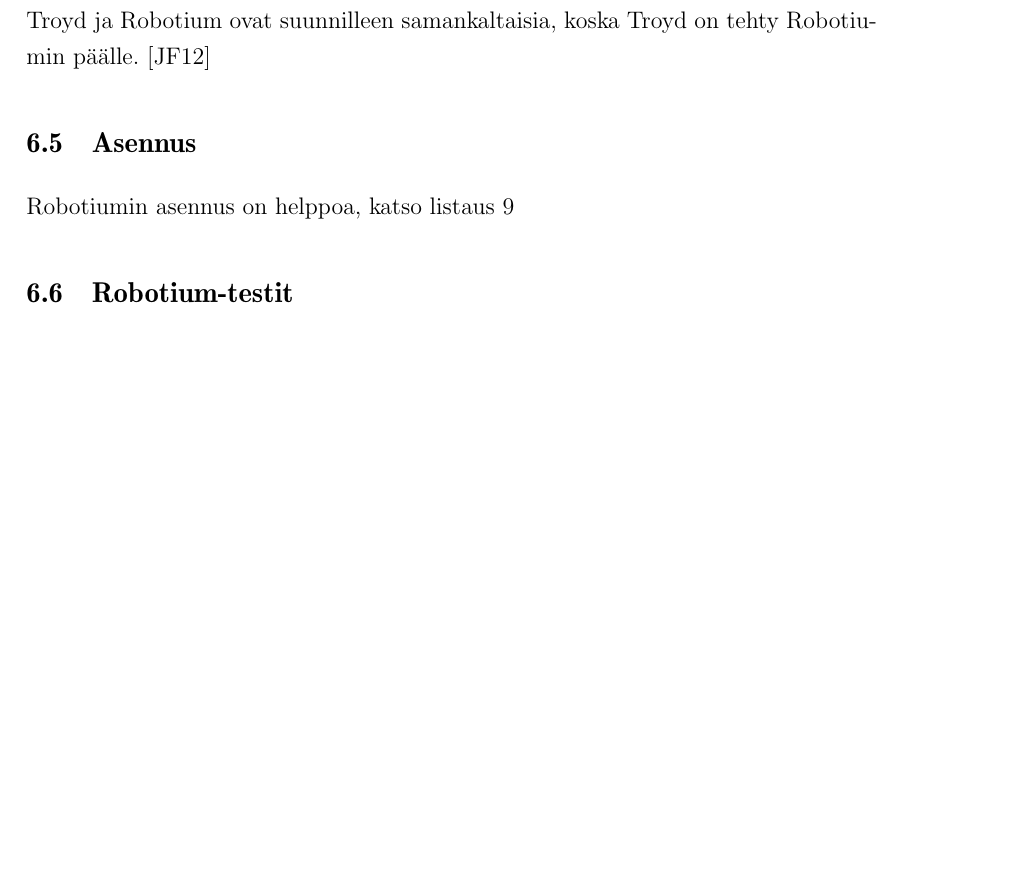
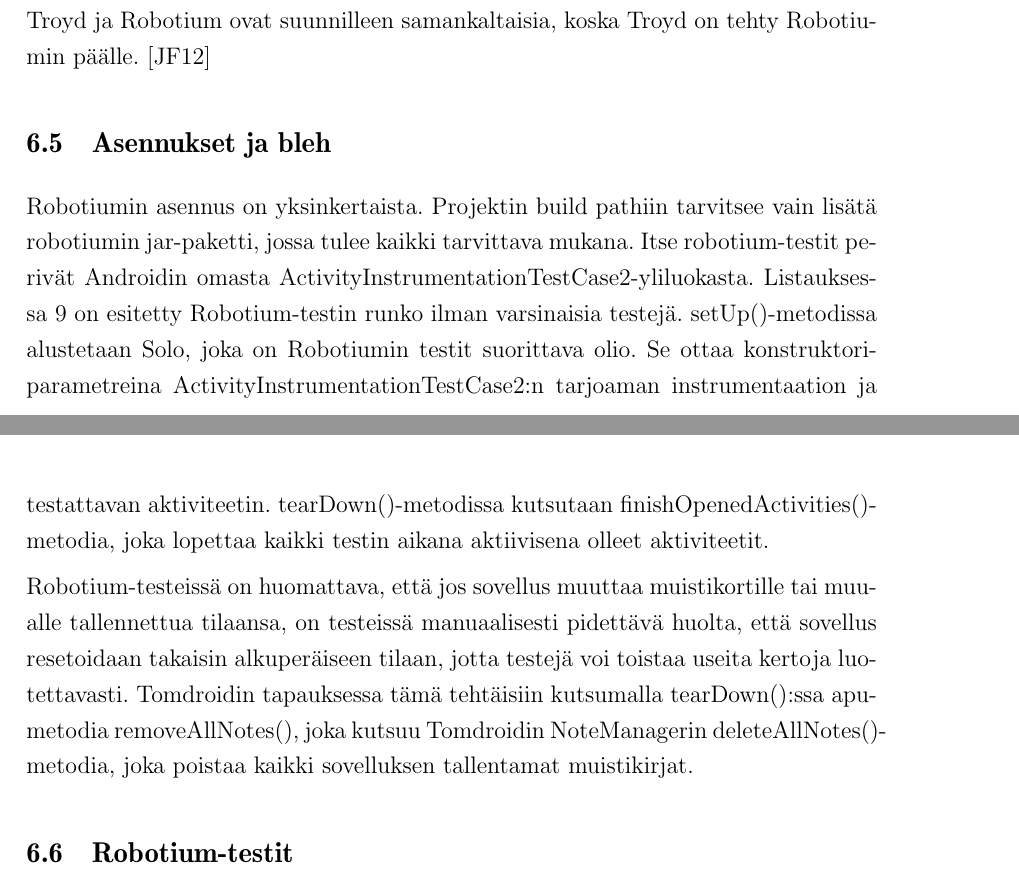
Before and after one commit to jniemisto/gradu, a LaTeX document (gradu.tex, which reads toiminnallinen.tex): part of page 43 of 55 before the commit and two parts of pages 43 and 45 of 56 after it, the two joined at a grey line, cut so that both start at the same text, the shorter picture padded with empty space. Compiled offline with pdfLaTeX.

Commit message:
About robotium setup.

```diff
--- a/toiminnallinen.tex
+++ b/toiminnallinen.tex
@@ -28,7 +28,7 @@
 
 Jeon \& Foster mainitsevat Robotiumin vahvuudeksi Androidin omaa Instrumentatiota rikkaamman APIn. Esimerkiksi nappien painamiseen voidaan käyttää nappien nimeä, josta Robotium laskee napin sijainnin. He myös vertaavat Robotiumia omaan Troyd-työkaluunsa ja sanovat sen heikkoudeksi, että testit pitää määritellä etukäteen, eikä niitä pysty muokkaamaan ajonaikaisesti. Muulta toiminnallisuudeltaan Troyd ja Robotium ovat suunnilleen samankaltaisia, koska Troyd on tehty Robotiumin päälle. \cite{troyd}
 
-\subsection{Asennus}
+\subsection{Asennukset ja bleh}
 
 \begin{lstlisting}[float,label=robotium_setup,caption=Robotium testirunko]
 public class RobotiumTest extends ActivityInstrumentationTestCase2<Tomdroid> {
@@ -51,4 +51,4 @@
 }
 \end{lstlisting}
 
-Robotiumin asennus on helppoa, katso listaus \ref{robotium_setup}
+Robotiumin asennus on yksinkertaista. Projektin build pathiin tarvitsee vain lisätä robotiumin jar-paketti, jossa tulee kaikki tarvittava mukana. Itse robotium-testit perivät Androidin omasta ActivityInstrumentationTestCase2-yliluokasta. Listauksessa \ref{robotium_setup} on esitetty Robotium-testin runko ilman varsinaisia testejä. setUp()-metodissa alustetaan Solo, joka on Robotiumin testit suorittava olio. Se ottaa konstruktoriparametreina ActivityInstrumentationTestCase2:n tarjoaman instrumentaation ja testattavan aktiviteetin. tearDown()-metodissa kutsutaan finishOpenedActivities()-metodia, joka lopettaa kaikki testin aikana aktiivisena olleet aktiviteetit.
@@ -55,3 +62,4 @@
+Robotium-testeissä on huomattava, että jos sovellus muuttaa muistikortille tai muualle tallennettua tilaansa, on testeissä manuaalisesti pidettävä huolta, että sovellus resetoidaan takaisin alkuperäiseen tilaan, jotta testejä voi toistaa useita kertoja luotettavasti. Tomdroidin tapauksessa tämä tehtäisiin kutsumalla tearDown():ssa apumetodia removeAllNotes(), joka kutsuu Tomdroidin NoteManagerin deleteAllNotes()-metodia, joka poistaa kaikki sovelluksen tallentamat muistikirjat.
 
 \subsection{Robotium-testit}
 
```
Also changed, not shown: toiminnallinen.tex (7 more changed lines).
